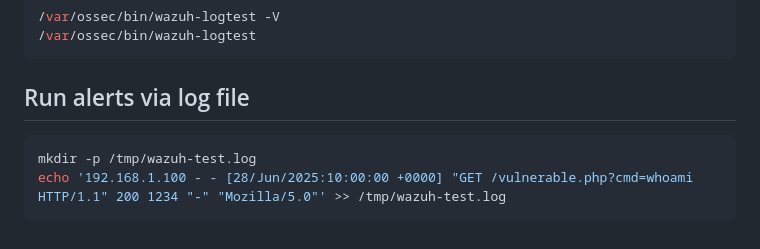
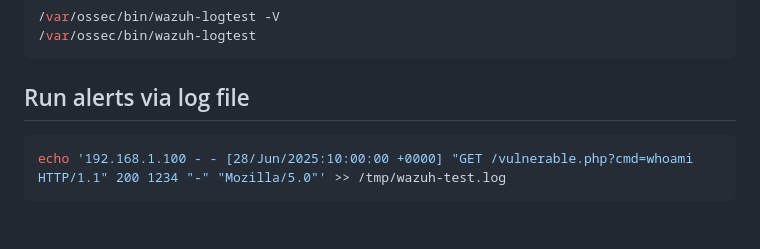
Before and after one commit to sefatuter/acme-siem, a Markdown page: README.md, the part around the change. GitHub-like rendering.

````diff
--- a/README.md
+++ b/README.md
@@ -155,6 +155,5 @@ sudo systemctl status wazuh-manager
 
 ## Run alerts via log file
 ```bash
-mkdir -p /tmp/wazuh-test.log
 echo '192.168.1.100 - - [28/Jun/2025:10:00:00 +0000] "GET /vulnerable.php?cmd=whoami HTTP/1.1" 200 1234 "-" "Mozilla/5.0"' >> /tmp/wazuh-test.log
 ```
````
